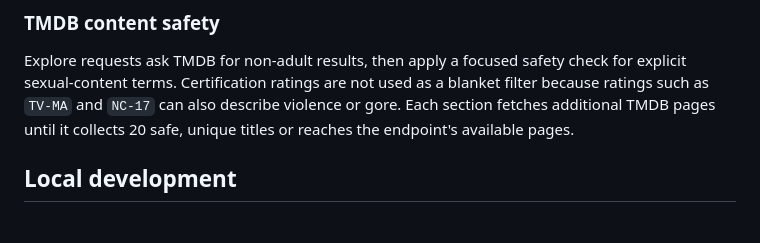
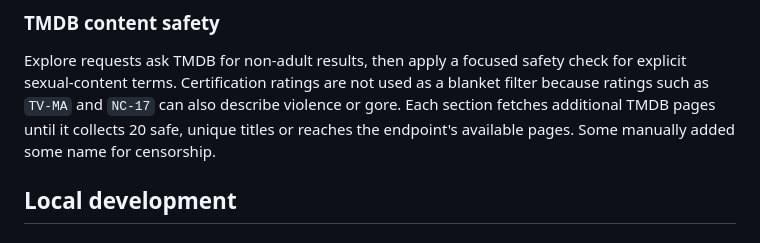
Before and after one commit to MdRasB/mosaic, a Markdown page: README.md, the part around the change. GitHub-like rendering.

Commit message:
fix(readme): writing censorship for name (testing)

```diff
--- a/README.md
+++ b/README.md
@@ -19,7 +19,7 @@ Explore requests ask TMDB for non-adult results, then apply a focused safety
 check for explicit sexual-content terms. Certification ratings are not used as
 a blanket filter because ratings such as `TV-MA` and `NC-17` can also describe
 violence or gore. Each section fetches additional TMDB pages until it collects
-20 safe, unique titles or reaches the endpoint's available pages.
+20 safe, unique titles or reaches the endpoint's available pages. Some manually added some name for censorship.
 
 ## Local development
 
```
